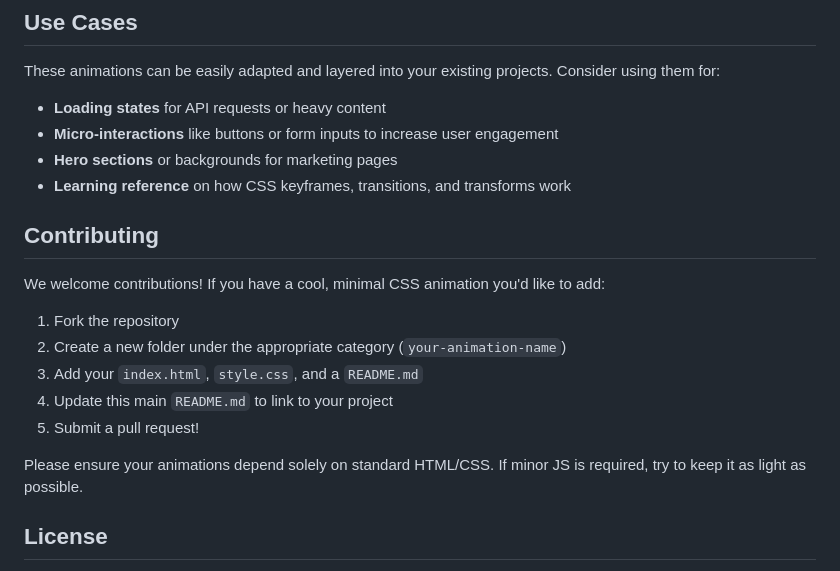
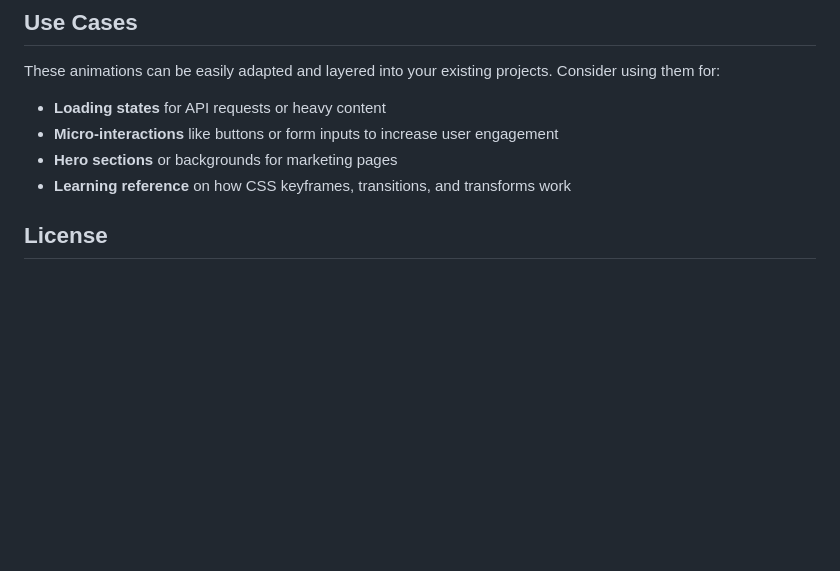
Before and after one commit to Tremy-t/Css-Animation-Pack, a Markdown page: README.md, the part around the change. Rendered like a GitHub page; blank space fills up the shorter version.

Commit message:
docs: remove contributing guidelines from README

```diff
--- a/README.md
+++ b/README.md
@@ -92,17 +92,6 @@ These animations can be easily adapted and layered into your existing projects.
 - **Hero sections** or backgrounds for marketing pages
 - **Learning reference** on how CSS keyframes, transitions, and transforms work
 
-## Contributing
-
-We welcome contributions! If you have a cool, minimal CSS animation you'd like to add:
-
-1. Fork the repository
-2. Create a new folder under the appropriate category (`your-animation-name`)
-3. Add your `index.html`, `style.css`, and a `README.md`
-4. Update this main `README.md` to link to your project
-5. Submit a pull request!
-
-Please ensure your animations depend solely on standard HTML/CSS. If minor JS is required, try to keep it as light as possible.
 
 ## License
 
```
